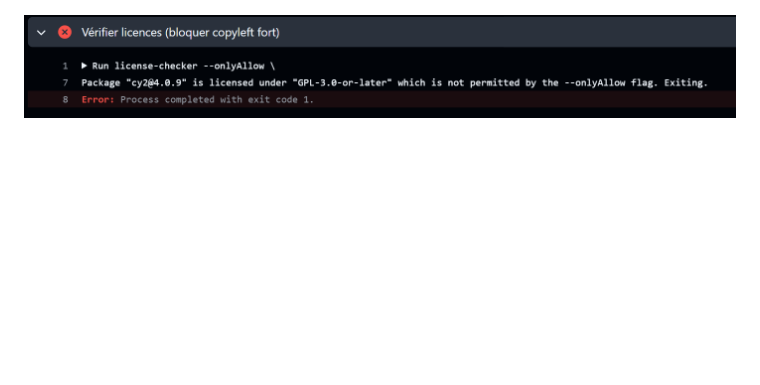
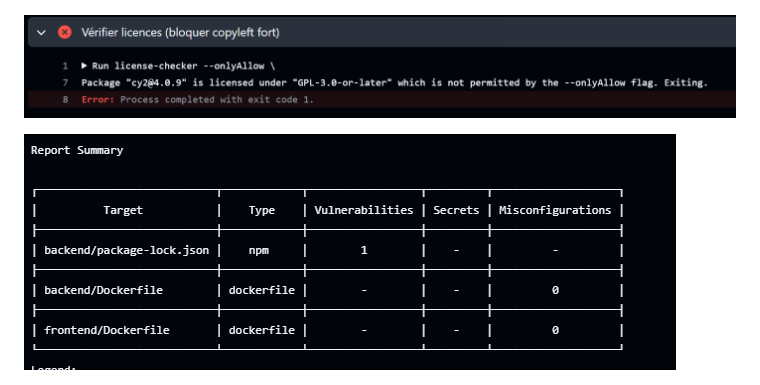
Before and after one commit to Jaauf/BOURGUET-LAFFELY-CUEFF, a Markdown page: README.md, the part around the change. Drawn GitHub-style; blank space fills up the shorter version.

```diff
--- a/README.md
+++ b/README.md
@@ -175,4 +175,6 @@ Utilisation de la version 1.6.0 avec trivy car les versions plus récente ne son
 ![copy-left](preuve-copyleft-fort.png)
 
 
+![copy-left](trivy-scanning-misconfiguration.png)
+
 ![dependency bot](preuve-Dependency-bot-.png)
```
